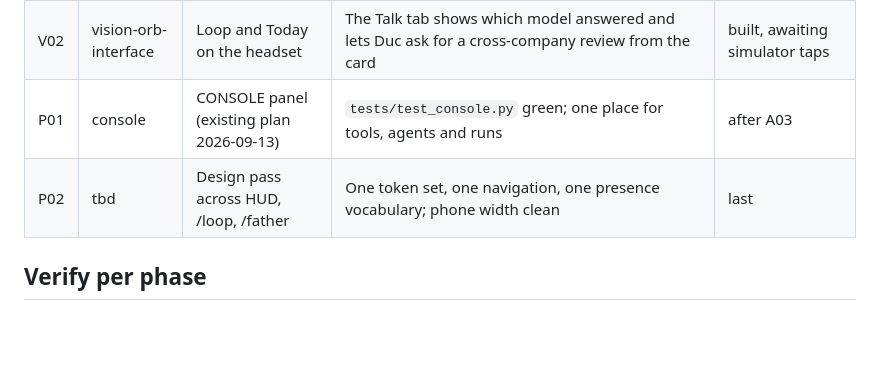
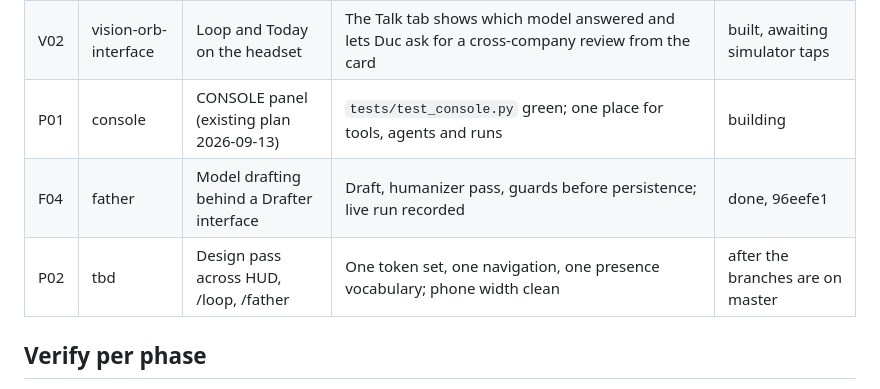
Before and after one commit to minhducvo04/kyra, a Markdown page: docs/plans/2026-09-16-arc.md, the part around the change. GitHub-like rendering; blank space fills up the shorter version.

Commit message:
Arc statuses: F04 done, P01 building, P02 after integration
Co-Authored-By: Claude Fable 5.1 <noreply@anthropic.com>

```diff
--- a/docs/plans/2026-09-16-arc.md
+++ b/docs/plans/2026-09-16-arc.md
@@ -23,8 +23,9 @@ Each row: id, worktree, one-line acceptance. Status is edited in place.
 | F03 | father | Task cards page | A /father page: start, in progress, review, approve or request changes, history; synthetic workflow only; provider names in an admin view | done, 62d4ec4; browser flow verified |
 | V01 | vision-orb-interface | Native orb and card | Plan acceptance lines; simulator states idle, listening, speaking, interrupted, failed | done, f5ddef0; idle state seen in the simulator, taps need xcode-select |
 | V02 | vision-orb-interface | Loop and Today on the headset | The Talk tab shows which model answered and lets Duc ask for a cross-company review from the card | built, awaiting simulator taps |
-| P01 | console | CONSOLE panel (existing plan 2026-09-13) | `tests/test_console.py` green; one place for tools, agents and runs | after A03 |
-| P02 | tbd | Design pass across HUD, /loop, /father | One token set, one navigation, one presence vocabulary; phone width clean | last |
+| P01 | console | CONSOLE panel (existing plan 2026-09-13) | `tests/test_console.py` green; one place for tools, agents and runs | building |
+| F04 | father | Model drafting behind a Drafter interface | Draft, humanizer pass, guards before persistence; live run recorded | done, 96eefe1 |
+| P02 | tbd | Design pass across HUD, /loop, /father | One token set, one navigation, one presence vocabulary; phone width clean | after the branches are on master |
 
 ## Verify per phase
 
```
